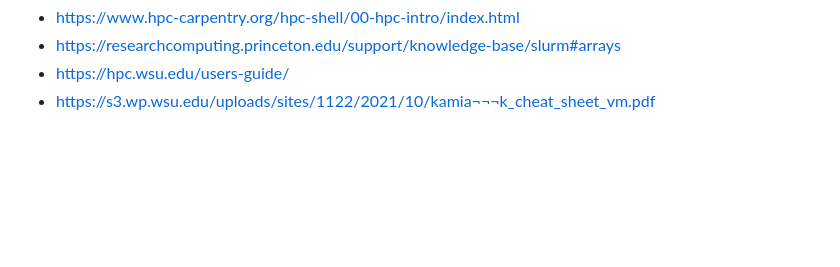
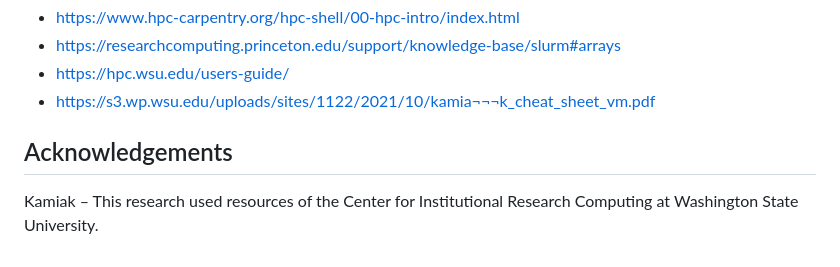
Before and after one commit to viralemergence/PoxHost, a Markdown page: hpc/README.md, the part around the change. Rendered like a GitHub page; blank space fills up the shorter version.

```diff
--- a/hpc/README.md
+++ b/hpc/README.md
@@ -143,3 +143,6 @@ $ export R_LIBS_USER=~/lib/R_lbs
 - https://researchcomputing.princeton.edu/support/knowledge-base/slurm#arrays
 - https://hpc.wsu.edu/users-guide/
 - https://s3.wp.wsu.edu/uploads/sites/1122/2021/10/kamia¬¬¬k_cheat_sheet_vm.pdf
+
+## Acknowledgements ##
+Kamiak – This research used resources of the Center for Institutional Research Computing at Washington State University.
```
